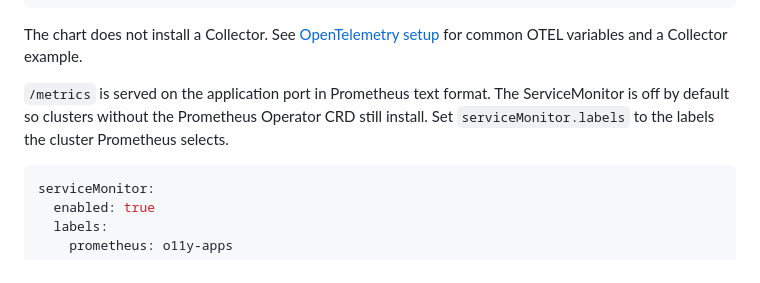
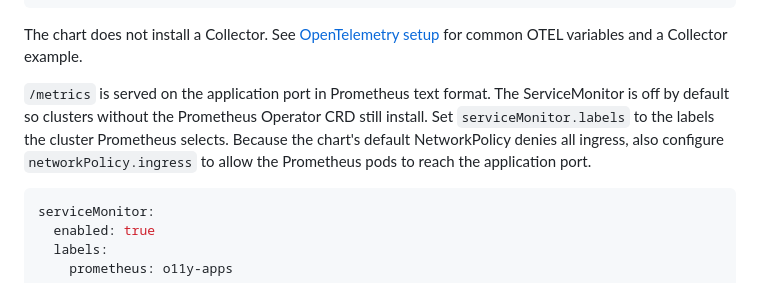
Before and after one commit to linode-obs/alertmanager-route-tester, a Markdown page: helm/alertmanager-route-tester/README.md, the part around the change. GitHub-like rendering.

Commit message:
docs: networkpolicy for prom
Added note about configuring NetworkPolicy for Prometheus access.

Co-authored-by: Copilot Autofix powered by AI <175728472+Copilot@users.noreply.github.com>

````diff
--- a/helm/alertmanager-route-tester/README.md
+++ b/helm/alertmanager-route-tester/README.md
@@ -25,7 +25,7 @@ extraEnv:
 
 The chart does not install a Collector. See [OpenTelemetry setup](../../docs/opentelemetry.md) for common OTEL variables and a Collector example.
 
-`/metrics` is served on the application port in Prometheus text format. The ServiceMonitor is off by default so clusters without the Prometheus Operator CRD still install. Set `serviceMonitor.labels` to the labels the cluster Prometheus selects.
+`/metrics` is served on the application port in Prometheus text format. The ServiceMonitor is off by default so clusters without the Prometheus Operator CRD still install. Set `serviceMonitor.labels` to the labels the cluster Prometheus selects. Because the chart's default NetworkPolicy denies all ingress, also configure `networkPolicy.ingress` to allow the Prometheus pods to reach the application port.
 
 ```yaml
 serviceMonitor:
````
